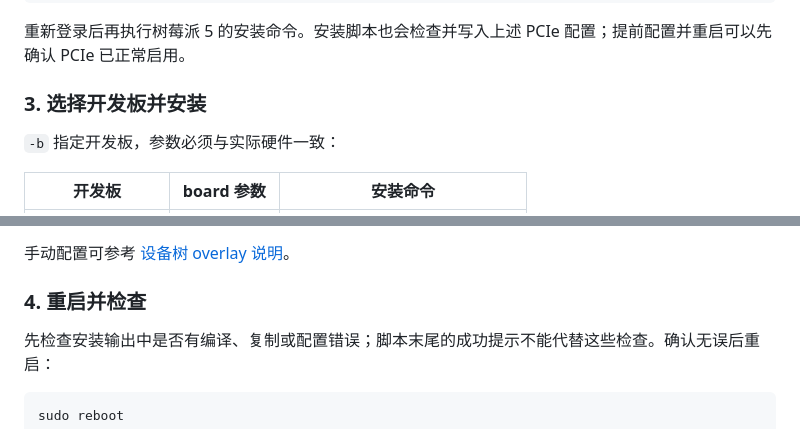
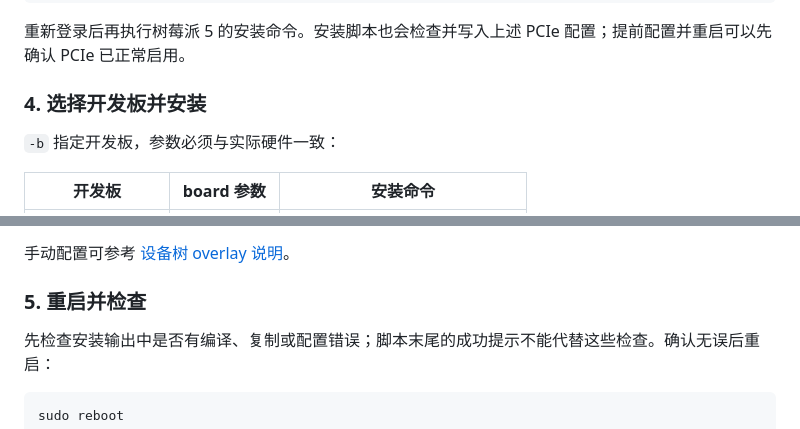
Before and after one commit to lovelycrabs/pinas, a Markdown page: README.md, 2 parts joined by grey strips. Drawn GitHub-style.

```diff
--- a/README.md
+++ b/README.md
@@ -69,7 +113,7 @@ sudo reboot
 
 重新登录后再执行树莓派 5 的安装命令。安装脚本也会检查并写入上述 PCIe 配置；提前配置并重启可以先确认 PCIe 已正常启用。
 
-### 3. 选择开发板并安装
+### 4. 选择开发板并安装
 
 `-b` 指定开发板，参数必须与实际硬件一致：
 
@@ -99,7 +143,7 @@ sudo ./install.sh -b rock2a
 
 手动配置可参考 [设备树 overlay 说明](overlays/README.md)。
 
-### 4. 重启并检查
+### 5. 重启并检查
 
 先检查安装输出中是否有编译、复制或配置错误；脚本末尾的成功提示不能代替这些检查。确认无误后重启：
 
```
Also changed, not shown: other parts of README.md (+48 -4 lines), images/image7.jpg (added), images/image8.png (added), images/image9.png (added), 3 other files.
